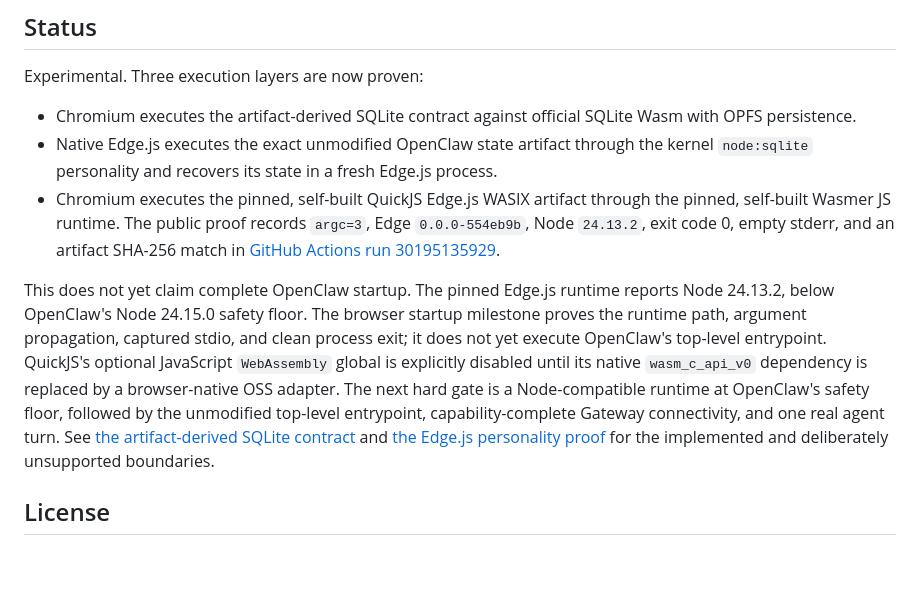
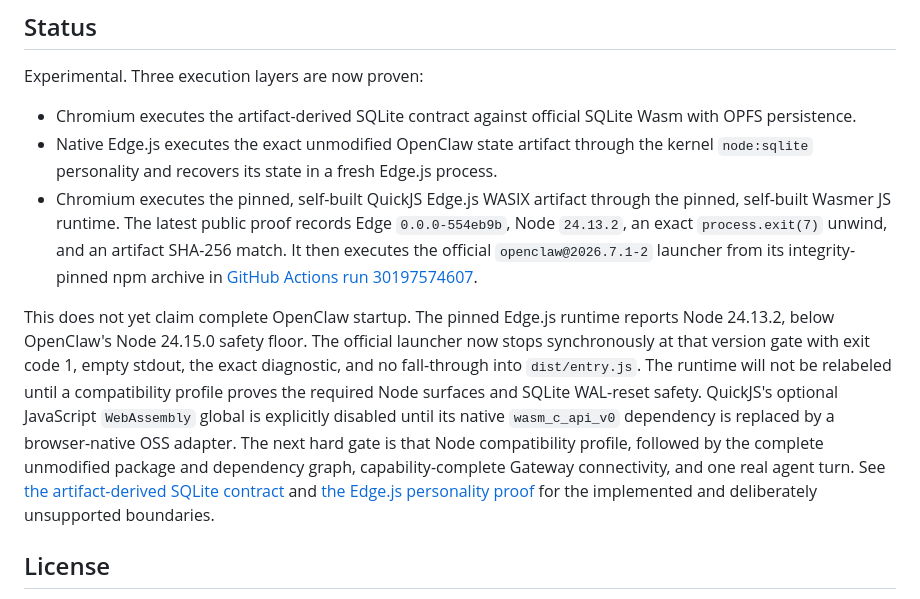
Before and after one commit to haya-inc/clawsembly-kernel, a Markdown page: README.md, the part around the change. GitHub-like rendering; blank space fills up the shorter version.

Commit message:
Document the official launcher boundary

```diff
--- a/README.md
+++ b/README.md
@@ -86,20 +86,24 @@ Experimental. Three execution layers are now proven:
   the kernel `node:sqlite` personality and recovers its state in a fresh
   Edge.js process.
 - Chromium executes the pinned, self-built QuickJS Edge.js WASIX artifact
-  through the pinned, self-built Wasmer JS runtime. The public proof records
-  `argc=3`, Edge `0.0.0-554eb9b`, Node `24.13.2`, exit code 0, empty stderr,
-  and an artifact SHA-256 match in
-  [GitHub Actions run 30195135929](https://github.com/haya-inc/clawsembly-kernel/actions/runs/30195135929).
+  through the pinned, self-built Wasmer JS runtime. The latest public proof
+  records Edge `0.0.0-554eb9b`, Node `24.13.2`, an exact
+  `process.exit(7)` unwind, and an artifact SHA-256 match. It then executes the
+  official `openclaw@2026.7.1-2` launcher from its integrity-pinned npm
+  archive in
+  [GitHub Actions run 30197574607](https://github.com/haya-inc/clawsembly-kernel/actions/runs/30197574607).
 
 This does not yet claim complete OpenClaw startup. The pinned Edge.js runtime
-reports Node 24.13.2, below OpenClaw's Node 24.15.0 safety floor. The browser
-startup milestone proves the runtime path, argument propagation, captured
-stdio, and clean process exit; it does not yet execute OpenClaw's top-level
-entrypoint. QuickJS's optional JavaScript `WebAssembly` global is explicitly
-disabled until its native `wasm_c_api_v0` dependency is replaced by a
-browser-native OSS adapter. The next hard gate is a Node-compatible runtime at
-OpenClaw's safety floor, followed by the unmodified top-level entrypoint,
-capability-complete Gateway connectivity, and one real agent turn. See
+reports Node 24.13.2, below OpenClaw's Node 24.15.0 safety floor. The official
+launcher now stops synchronously at that version gate with exit code 1, empty
+stdout, the exact diagnostic, and no fall-through into `dist/entry.js`. The
+runtime will not be relabeled until a compatibility profile proves the
+required Node surfaces and SQLite WAL-reset safety. QuickJS's optional
+JavaScript `WebAssembly` global is explicitly disabled until its native
+`wasm_c_api_v0` dependency is replaced by a browser-native OSS adapter. The
+next hard gate is that Node compatibility profile, followed by the complete
+unmodified package and dependency graph, capability-complete Gateway
+connectivity, and one real agent turn. See
 [the artifact-derived SQLite contract](docs/openclaw-sqlite-contract.md) and
 [the Edge.js personality proof](docs/edgejs-node-sqlite-personality.md) for the
 implemented and deliberately unsupported boundaries.
```
Also changed, not shown: docs/architecture.md (+10 -3 lines), docs/edgejs-node-sqlite-personality.md (+8 -5 lines).
